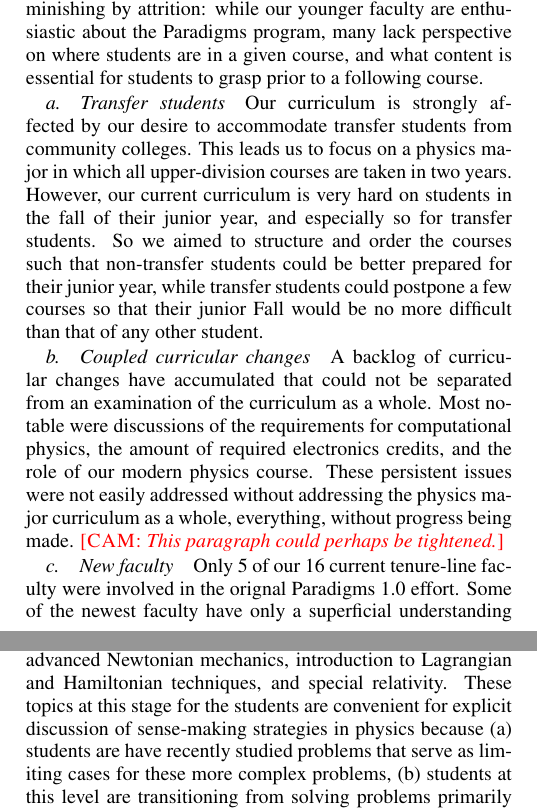
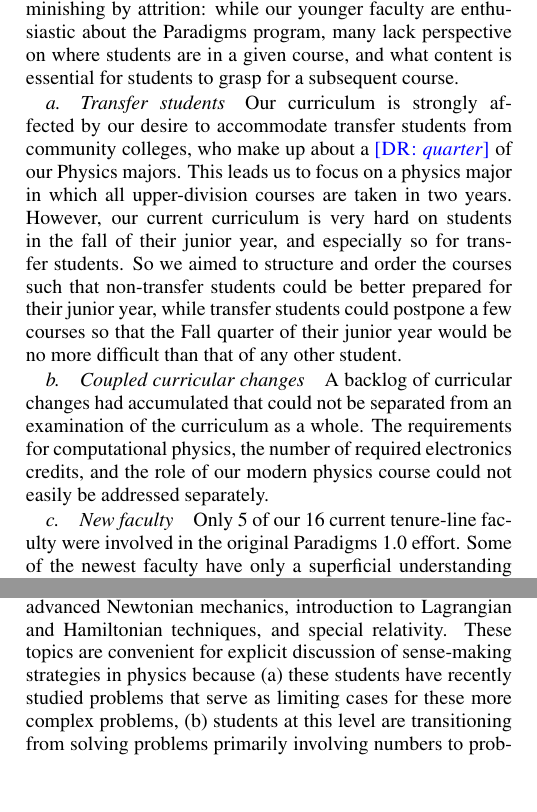
Before and after one commit to droundy/paradigms-2.0-paper, a LaTeX paper (paper.tex): two parts of the columns of pages 1 and 4 of 5, joined at a grey line, cut so that both start at the same text, the shorter picture padded with empty space. Compiled offline with pdfLaTeX.

Commit message:
everyone's comments accounted for

```diff
--- a/paper.tex
+++ b/paper.tex
@@ -134,28 +134,25 @@ understanding of the details of the sequence was diminishing by attrition:
 while our younger
 faculty are enthusiastic about the Paradigms program, many lack perspective on
 where students are in a given course, and what content is essential
-for students to grasp prior to a following course.
+for students to grasp for a subsequent course.
 
 \paragraph{Transfer students}
 Our curriculum is strongly affected by our desire to accommodate
-transfer students from community colleges.  This leads us to focus on
+transfer students from community colleges, who make up about a \davidsays{quarter}
+of our Physics majors.  This leads us to focus on
 a physics major in which all upper-division courses are taken in two
 years.  However, our current curriculum is very hard on students in
 the fall of their junior year, and especially so for transfer
 students.  So we aimed to structure and order the courses such that non-transfer
 students could be better prepared for their junior year, while
-transfer students could postpone a few courses so that their junior
-Fall would be no more difficult than that of any other student.
+transfer students could postpone a few courses so that the
+Fall quarter of their junior year would be no more difficult than that of any other student.
 
 \paragraph{Coupled curricular changes}
-A backlog of curricular changes have accumulated that could not be
-separated from an examination of the curriculum as a whole.  Most
-notable were discussions of the requirements for computational
-physics, the amount of required electronics credits, and the role of
-our modern physics course.  These persistent issues were not easily
-addressed without addressing the physics major curriculum as a whole,
-everything, without progress being made.
-\corinnesays{This paragraph could perhaps be tightened.}
+A backlog of curricular changes had accumulated that could not be
+separated from an examination of the curriculum as a whole.  The requirements
+for computational physics, the number of required electronics credits, and the
+role of our modern physics course could not easily be addressed separately.
 
 \paragraph{New faculty}
 % Corinne, Henri, David McI, Janet, Tom = 5
@@ -163,7 +160,7 @@ everything, without progress being made.
 % David R, Ethan, Oksana, Bo, Guenter, Weihong, Matt, Yun-Shik, Heidi,
 % Liz, Davide = 11
 Only 5 of our 16 current tenure-line faculty were involved in the
-orignal Paradigms~1.0 effort.  Some of the newest faculty have only a
+original Paradigms~1.0 effort.  Some of the newest faculty have only a
 superficial understanding of our course structure.  This poses a
 challenge when these professors teach courses that are closely
 intertwined with one another.
@@ -462,9 +461,9 @@ The \emph{Theoretical Mechanics} course is aimed at students who are taking
 or have completed the last course in the introductory sequence. The
 physics content of the course is advanced Newtonian mechanics,
 introduction to Lagrangian and Hamiltonian techniques, and special
-relativity. These topics at this stage for the students are convenient
+relativity. These topics are convenient
 for explicit discussion of sense-making strategies in physics because
-(a) students are have recently studied problems that serve as limiting
+(a) these students have recently studied problems that serve as limiting
 cases for these more complex problems, (b) students at this level are
 transitioning from solving problems primarily involving numbers to
 problems with only symbolic parameters, and (c) sense-making as strategies
```
Also changed, not shown: paper.tex (12 more changed lines).
